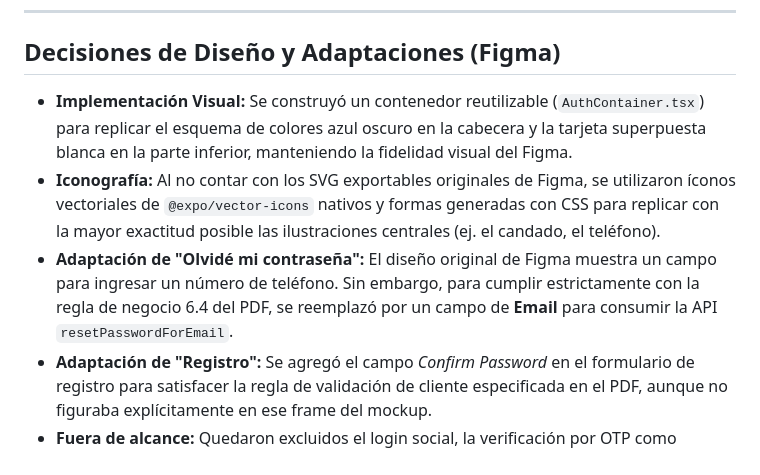
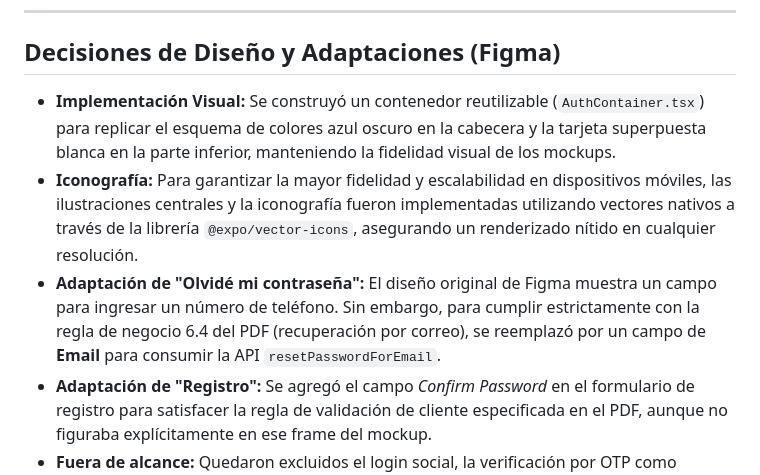
Before and after one commit to ValentinoBenedetti/Desarrollo-Movil, a Markdown page: Tp3-ibank/README.md, the part around the change. Rendered like a GitHub page.

Commit message:
docs: mejorar redaccion en decisiones de diseño

```diff
--- a/Tp3-ibank/README.md
+++ b/Tp3-ibank/README.md
@@ -37,9 +37,9 @@ Luego podés escanear el código QR con la app **Expo Go** en tu celular (o pres
 
 ## Decisiones de Diseño y Adaptaciones (Figma)
 
-*   **Implementación Visual:** Se construyó un contenedor reutilizable (`AuthContainer.tsx`) para replicar el esquema de colores azul oscuro en la cabecera y la tarjeta superpuesta blanca en la parte inferior, manteniendo la fidelidad visual del Figma.
-*   **Iconografía:** Al no contar con los SVG exportables originales de Figma, se utilizaron íconos vectoriales de `@expo/vector-icons` nativos y formas generadas con CSS para replicar con la mayor exactitud posible las ilustraciones centrales (ej. el candado, el teléfono).
-*   **Adaptación de "Olvidé mi contraseña":** El diseño original de Figma muestra un campo para ingresar un número de teléfono. Sin embargo, para cumplir estrictamente con la regla de negocio 6.4 del PDF, se reemplazó por un campo de **Email** para consumir la API `resetPasswordForEmail`.
+*   **Implementación Visual:** Se construyó un contenedor reutilizable (`AuthContainer.tsx`) para replicar el esquema de colores azul oscuro en la cabecera y la tarjeta superpuesta blanca en la parte inferior, manteniendo la fidelidad visual de los mockups.
+*   **Iconografía:** Para garantizar la mayor fidelidad y escalabilidad en dispositivos móviles, las ilustraciones centrales y la iconografía fueron implementadas utilizando vectores nativos a través de la librería `@expo/vector-icons`, asegurando un renderizado nítido en cualquier resolución.
+*   **Adaptación de "Olvidé mi contraseña":** El diseño original de Figma muestra un campo para ingresar un número de teléfono. Sin embargo, para cumplir estrictamente con la regla de negocio 6.4 del PDF (recuperación por correo), se reemplazó por un campo de **Email** para consumir la API `resetPasswordForEmail`.
 *   **Adaptación de "Registro":** Se agregó el campo *Confirm Password* en el formulario de registro para satisfacer la regla de validación de cliente especificada en el PDF, aunque no figuraba explícitamente en ese frame del mockup.
 *   **Fuera de alcance:** Quedaron excluidos el login social, la verificación por OTP como segundo factor, y la autenticación biométrica local, de acuerdo al alcance obligatorio definido en el TP.
 
```
